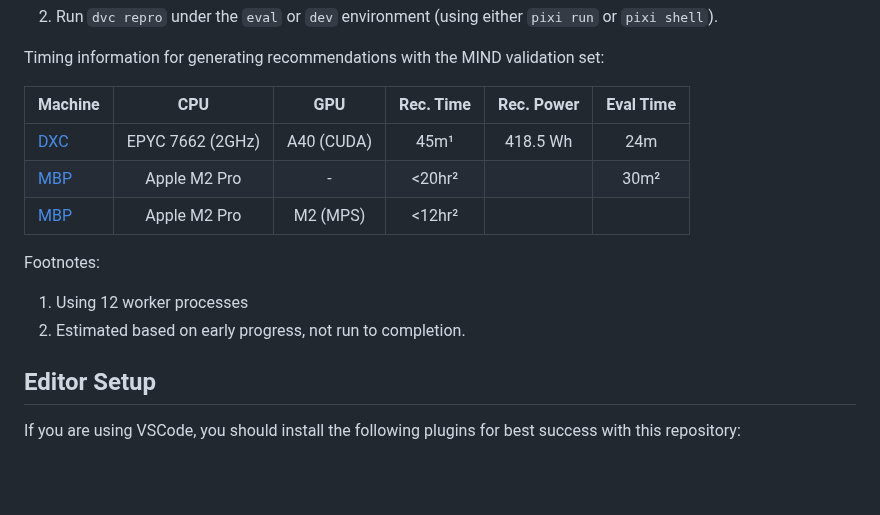
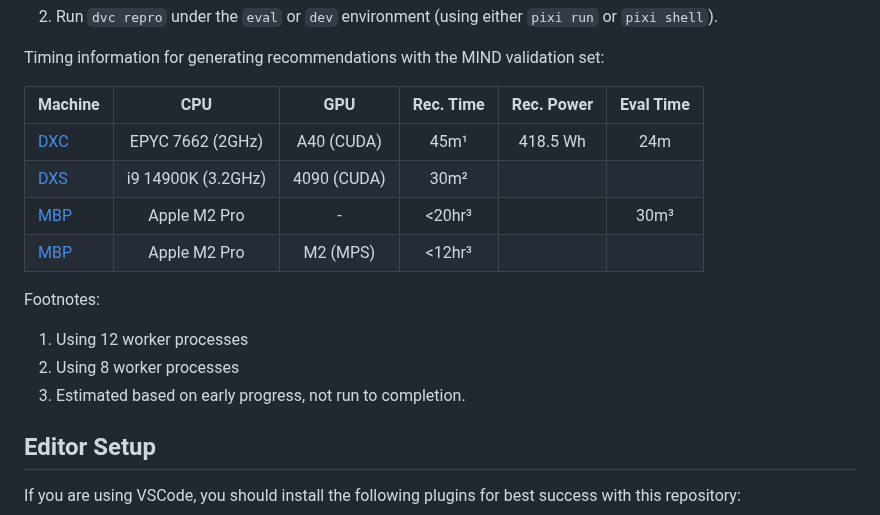
Before and after one commit to CCRI-POPROX/poprox-recommender, a Markdown page: README.md, the part around one of its changes. Drawn GitHub-style; blank space fills up the shorter version.

Commit message:
Add timing notes on Screamer

```diff
--- a/README.md
+++ b/README.md
@@ -252,10 +252,11 @@ Silicon).  To make use of a GPU, do the following:
 
 Timing information for generating recommendations with the MIND validation set:
 
-| Machine | CPU              | GPU        | Rec. Time | Rec. Power | Eval Time |
-| ------- | :--------------: | :--------: | :-------: | :--------: | :-------: |
-| [DXC][] | EPYC 7662 (2GHz) | A40 (CUDA) | 45m¹      | 418.5 Wh   | 24m       |
-| [MBP][] | Apple M2 Pro     | -          | <20hr²    |            | 30m²      |
-| [MBP][] | Apple M2 Pro     | M2 (MPS)   | <12hr²    |            |           |
+| Machine | CPU                | GPU         | Rec. Time | Rec. Power | Eval Time |
+| ------- | :----------------: | :---------: | :-------: | :--------: | :-------: |
+| [DXC][] | EPYC 7662 (2GHz)   | A40 (CUDA)  | 45m¹      | 418.5 Wh   | 24m       |
+| [DXS][] | i9 14900K (3.2GHz) | 4090 (CUDA) | 30m²      |            |           |
+| [MBP][] | Apple M2 Pro       | -           | <20hr³    |            | 30m³      |
+| [MBP][] | Apple M2 Pro       | M2 (MPS)    | <12hr³    |            |           |
 
 [DXC]: https://codex.lenskit.org/hardware/cruncher.html
@@ -264,7 +266,8 @@ Timing information for generating recommendations with the MIND validation set:
 Footnotes:
 
 1. Using 12 worker processes
-2. Estimated based on early progress, not run to completion.
+2. Using 8 worker processes
+3. Estimated based on early progress, not run to completion.
 
 ## Editor Setup
 
```
Also changed, not shown: other parts of README.md (+1 -0 lines).
